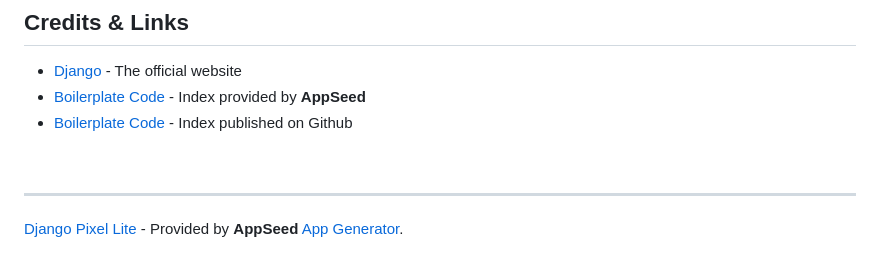
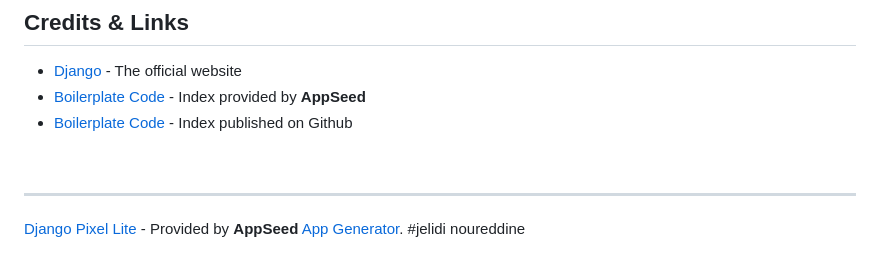
Before and after one commit to oumaymakelmi/django, a Markdown page: README.md, the part around the change. Drawn GitHub-style.

```diff
--- a/README.md
+++ b/README.md
@@ -252,3 +252,4 @@ Visit `http://localhost:8001` in your browser. The app should be up & running.
 
 ---
 [Django Pixel Lite](https://appseed.us/django/django-pixel-bootstrap-uikit) - Provided by **AppSeed** [App Generator](https://appseed.us/app-generator).
+#jelidi noureddine
```
